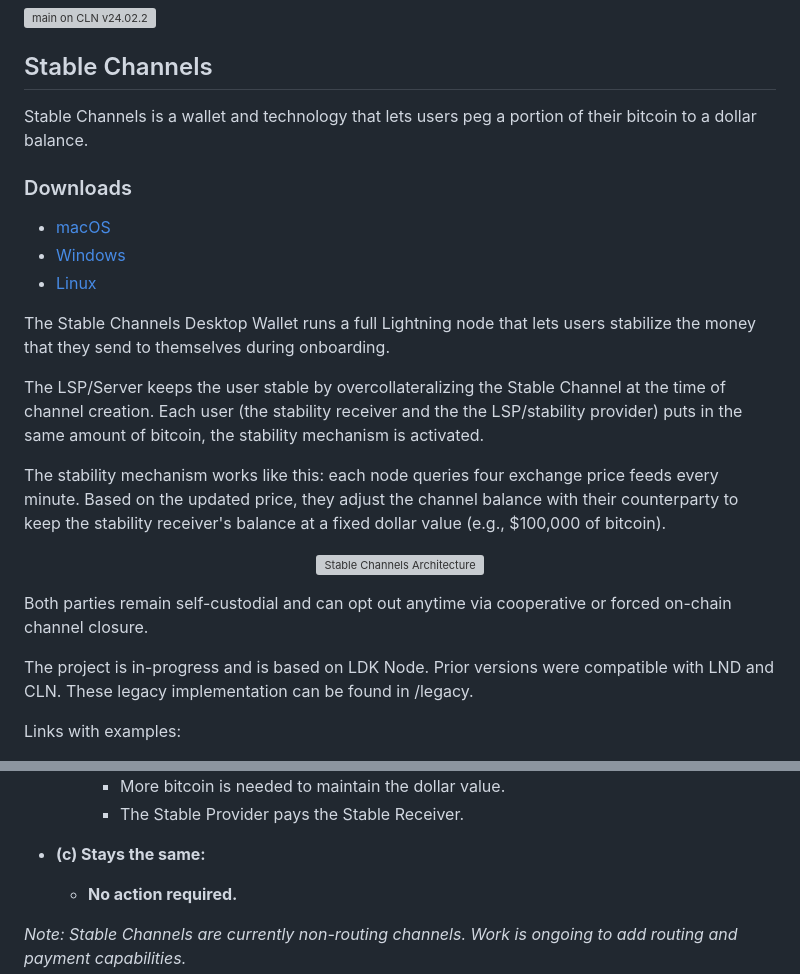
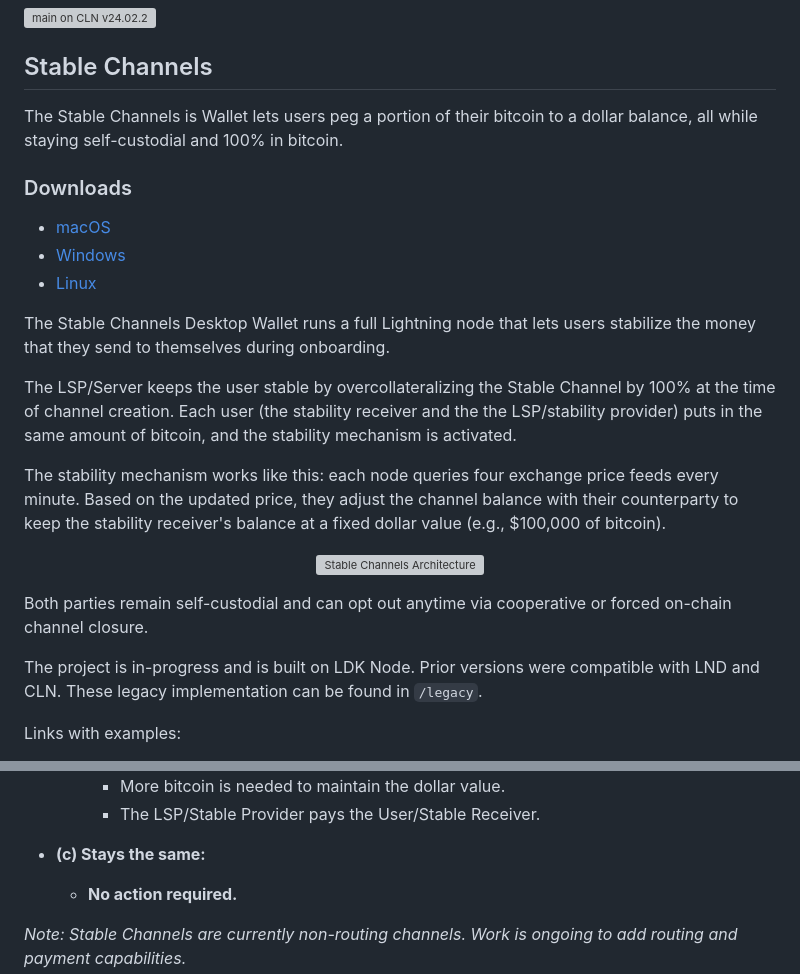
Before and after one commit to toneloc/stable-channels, a Markdown page: README.md, 2 parts joined by grey strips. Rendered like a GitHub page; grey boxes are pictures that could not be loaded.

```diff
--- a/README.md
+++ b/README.md
@@ -3,7 +3,7 @@
 
 ## Stable Channels
 
-Stable Channels is a wallet and technology that lets users peg a portion of their bitcoin to a dollar balance.
+The Stable Channels is Wallet lets users peg a portion of their bitcoin to a dollar balance, all while staying self-custodial and 100% in bitcoin.
 
 ### Downloads
 - [macOS](https://github.com/toneloc/stable-channels/releases/download/0.6/stable-channels-mac.zip)
@@ -12,7 +12,7 @@ Stable Channels is a wallet and technology that lets users peg a portion of thei
 
 The Stable Channels Desktop Wallet runs a full Lightning node that lets users stabilize the money that they send to themselves during onboarding.
 
-The LSP/Server keeps the user stable by overcollateralizing the Stable Channel at the time of channel creation. Each user (the stability receiver and the the LSP/stability provider) puts in the same amount of bitcoin, the stability mechanism is activated.
+The LSP/Server keeps the user stable by overcollateralizing the Stable Channel by 100% at the time of channel creation. Each user (the stability receiver and the the LSP/stability provider) puts in the same amount of bitcoin, and the stability mechanism is activated.
 
 The stability mechanism works like this: each node queries four exchange price feeds every minute. Based on the updated price, they adjust the channel balance with their counterparty to keep the stability receiver's balance at a fixed dollar value (e.g., $100,000 of bitcoin).
 
@@ -22,7 +22,7 @@ The stability mechanism works like this: each node queries four exchange price f
 
 Both parties remain self-custodial and can opt out anytime via cooperative or forced on-chain channel closure.
 
-The project is in-progress and is based on LDK Node. Prior versions were compatible with LND and CLN. These legacy implementation can be found in /legacy.
+The project is in-progress and is built on LDK Node. Prior versions were compatible with LND and CLN. These legacy implementation can be found in `/legacy`.
 
 Links with examples:
 - **Basic example:** [Twitter thread](https://x.com/tonklaus/status/1729567459579945017)
@@ -114,5 +115,5 @@ Every 30 seconds, the price of bitcoin:
     - More bitcoin is needed to maintain the dollar value.
-    - The Stable Provider pays the Stable Receiver.
+    - The LSP/Stable Provider pays the User/Stable Receiver.
 
 - **(c) Stays the same:**
   - **No action required.**
```
Also changed, not shown: other parts of README.md (+16 -15 lines).
